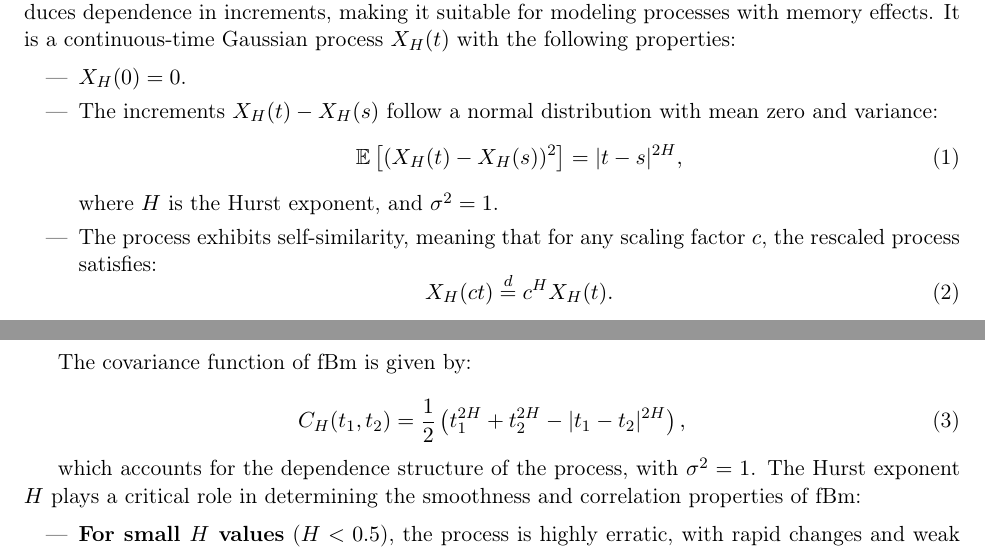
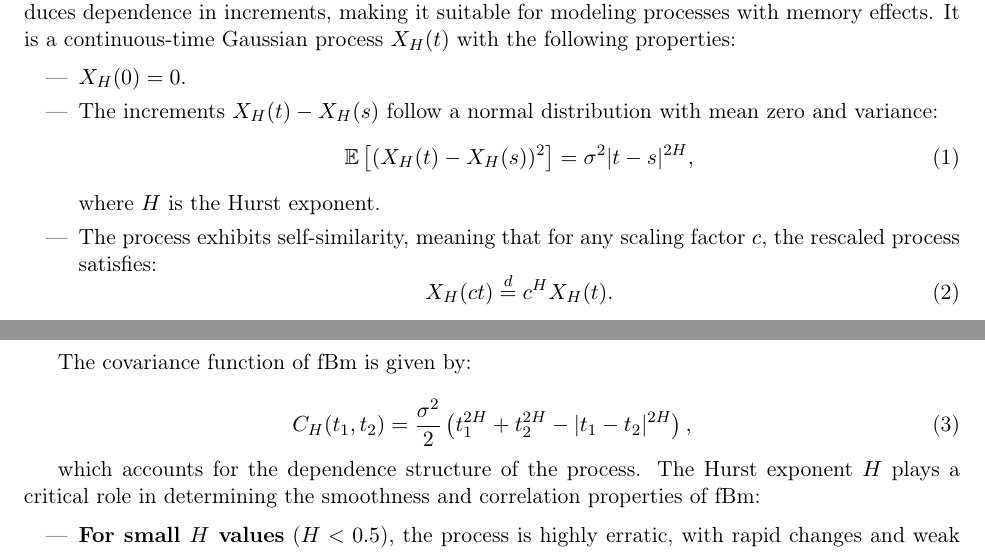
Before and after one commit to aremiat/Multiscale_Inefficiency_Index, a LaTeX document (hurst_estimation.tex): two parts of pages 3 and 4 of 9, joined at a grey line, cut so that both start at the same text. Compiled offline with pdfLaTeX.

Commit message:
modified tex

```diff
--- a/hurst_estimation.tex
+++ b/hurst_estimation.tex
@@ -94,9 +94,9 @@ Fractional Brownian motion (fBm) is a generalization of standard Brownian motion
     \item \( X_H(0) = 0 \).
     \item The increments \( X_H(t) - X_H(s) \) follow a normal distribution with mean zero and variance:
     \begin{equation}
-        \mathbb{E} \left[ (X_H(t) - X_H(s))^2 \right] = |t - s|^{2H},
+        \mathbb{E} \left[ (X_H(t) - X_H(s))^2 \right] = \sigma^2|t - s|^{2H},
     \end{equation}
-    where \( H \) is the Hurst exponent, and \( \sigma^2 = 1 \).
+    where \( H \) is the Hurst exponent.
     \item The process exhibits self-similarity, meaning that for any scaling factor \( c \), the rescaled process satisfies:
     \begin{equation}
         X_H(ct) \overset{d}{=} c^H X_H(t).
@@ -109,11 +109,11 @@ Fractional Brownian motion (fBm) is a generalization of standard Brownian motion
 The covariance function of fBm is given by:
 
 \begin{equation}
-    C_H(t_1, t_2) = \frac{1}{2} \left( t_1^{2H} + t_2^{2H} - |t_1 - t_2|^{2H} \right),
+    C_H(t_1, t_2) = \frac{\sigma^2}{2} \left( t_1^{2H} + t_2^{2H} - |t_1 - t_2|^{2H} \right),
     \label{eq:fbm_covariance}
 \end{equation}
 
-which accounts for the dependence structure of the process, with \( \sigma^2 = 1 \). The Hurst exponent \( H \) plays a critical role in determining the smoothness and correlation properties of fBm:
+which accounts for the dependence structure of the process. The Hurst exponent \( H \) plays a critical role in determining the smoothness and correlation properties of fBm:
 
 \begin{itemize}
     \item \textbf{For small \( H \) values} (\( H < 0.5 \)), the process is highly erratic, with rapid changes and weak memory effects.
```
